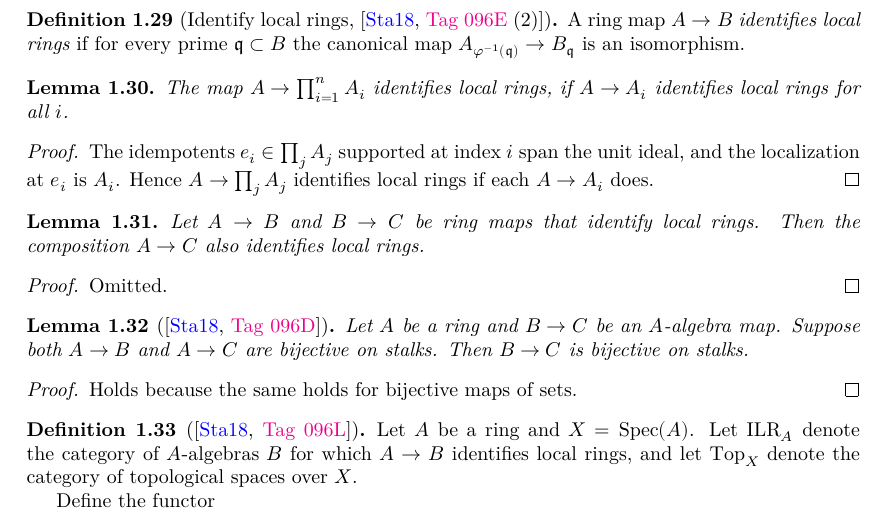
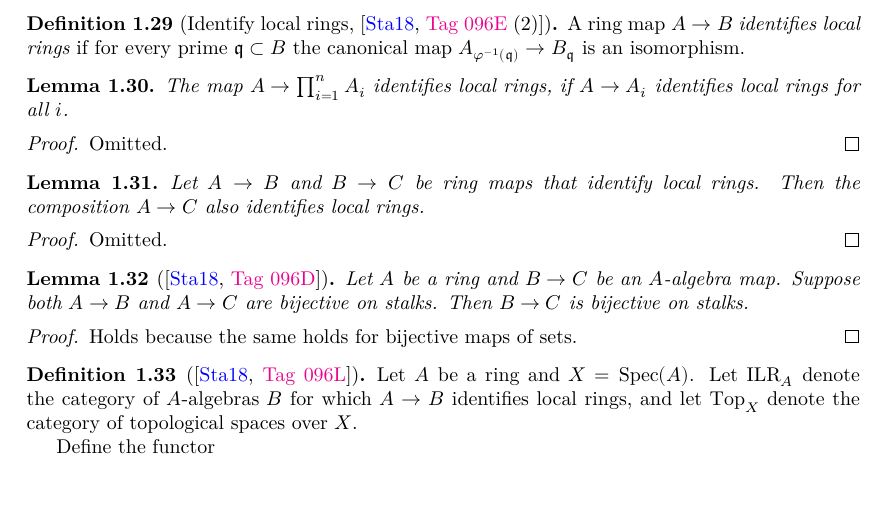
Before and after one commit to chrisflav/proetale, a LaTeX thesis (blueprint/src/print.tex, which reads blueprint/src/chapters/local-structure.tex): part of page 7 of 50, cut so that both start at the same text, the shorter picture padded with empty space. Compiled offline with XeLaTeX.

Commit message:
address review: use `have`, restore blueprint `Omitted.` body
- Use `have` instead of `haveI` for the local
  `Algebra.IsStandardOpenImmersion` instances in `fst`/`snd`.
- Revert the blueprint proof sketch back to `Omitted.` for
  `thm:finite-product-identifies-local-rings`.

Co-Authored-By: Claude Opus 4.7 <noreply@anthropic.com>

```diff
--- a/blueprint/src/chapters/local-structure.tex
+++ b/blueprint/src/chapters/local-structure.tex
@@ -437,9 +437,7 @@ The following pure algebraic lemma will be used in \Cref{thm:isom-of-identifies-
 
 \begin{proof}
   \leanok
-  The idempotents \(e_i \in \prod_j A_j\) supported at index \(i\) span the unit ideal, and the
-  localization at \(e_i\) is \(A_i\). Hence \(A \to \prod_j A_j\) identifies local rings if each
-  \(A \to A_i\) does.
+  Omitted.
 \end{proof}
 
 \begin{lemma}
```
Also changed, not shown: 1 other file.
